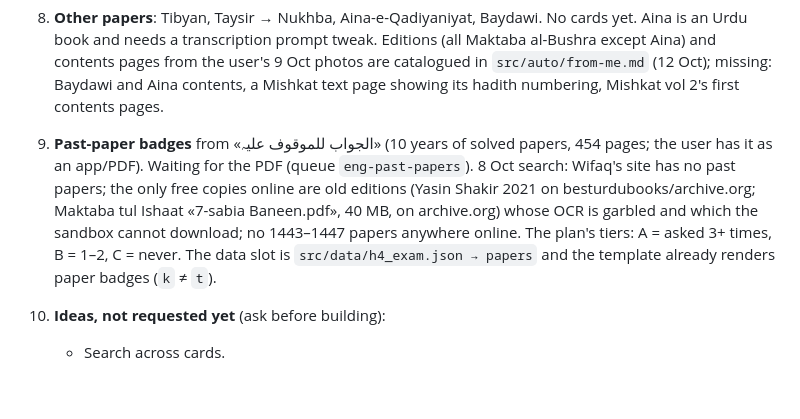
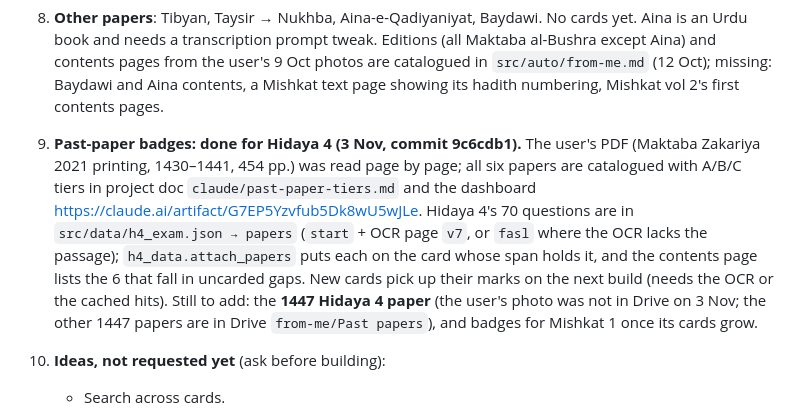
Before and after one commit to safiullahhusaini/wifaq-cards, a Markdown page: src/HANDOVER.md, the part around the change. Rendered like a GitHub page; blank space fills up the shorter version.

Commit message:
Handover: past-paper badges done for Hidaya 4
Co-Authored-By: Claude Opus 5.5 <noreply@anthropic.com>
Claude-Session: https://claude.ai/code/session_018ayvLkB7kAMQZJkgqtb7p6

```diff
--- a/src/HANDOVER.md
+++ b/src/HANDOVER.md
@@ -201,7 +201,7 @@ Syed (Khanpur, Haripur) is preparing for the Wifaq ul Madaris Alamiya year-1 exa
    - Mishkat audio needs cell 7 with `WEB_BOOKS` extended (the sample has no playable audio since 7 Oct). Hifz list: 38 hadith (matn + sahabi).
 7. **Hidaya 3**: was deliberately last; since 3 Nov it follows Hidaya 4 (section 0d). Earlier pilot: Kitab al-Sarf pp. 254–258 (`src/cards/legacy/sarf_cards.py`, project doc `claude/cards/hidaya3-kitab-al-sarf-253-258.md`).
 8. **Other papers**: Tibyan, Taysir → Nukhba, Aina-e-Qadiyaniyat, Baydawi. No cards yet. Aina is an Urdu book and needs a transcription prompt tweak. Editions (all Maktaba al-Bushra except Aina) and contents pages from the user's 9 Oct photos are catalogued in `src/auto/from-me.md` (12 Oct); missing: Baydawi and Aina contents, a Mishkat text page showing its hadith numbering, Mishkat vol 2's first contents pages.
-9. **Past-paper badges** from «الجواب للموقوف علیہ» (10 years of solved papers, 454 pages; the user has it as an app/PDF). Waiting for the PDF (queue `eng-past-papers`). 8 Oct search: Wifaq's site has no past papers; the only free copies online are old editions (Yasin Shakir 2021 on besturdubooks/archive.org; Maktaba tul Ishaat «7-sabia Baneen.pdf», 40 MB, on archive.org) whose OCR is garbled and which the sandbox cannot download; no 1443–1447 papers anywhere online. The plan's tiers: A = asked 3+ times, B = 1–2, C = never. The data slot is `src/data/h4_exam.json → papers` and the template already renders paper badges (`k` ≠ `t`).
+9. **Past-paper badges: done for Hidaya 4 (3 Nov, commit 9c6cdb1).** The user's PDF (Maktaba Zakariya 2021 printing, 1430–1441, 454 pp.) was read page by page; all six papers are catalogued with A/B/C tiers in project doc `claude/past-paper-tiers.md` and the dashboard https://claude.ai/artifact/G7EP5Yzvfub5Dk8wU5wJLe. Hidaya 4's 70 questions are in `src/data/h4_exam.json → papers` (`start` + OCR page `v7`, or `fasl` where the OCR lacks the passage); `h4_data.attach_papers` puts each on the card whose span holds it, and the contents page lists the 6 that fall in uncarded gaps. New cards pick up their marks on the next build (needs the OCR or the cached hits). Still to add: the **1447 Hidaya 4 paper** (the user's photo was not in Drive on 3 Nov; the other 1447 papers are in Drive `from-me/Past papers`), and badges for Mishkat 1 once its cards grow.
 10. **Ideas, not requested yet** (ask before building):
     - Search across cards.
     - An offline/PWA mode (would also replace the offline use the removed file picker gave).
```
